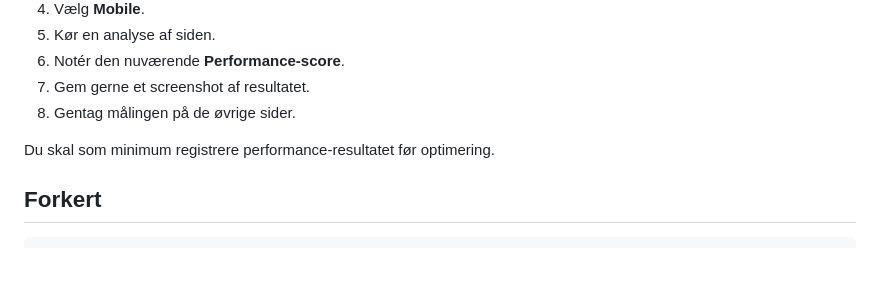
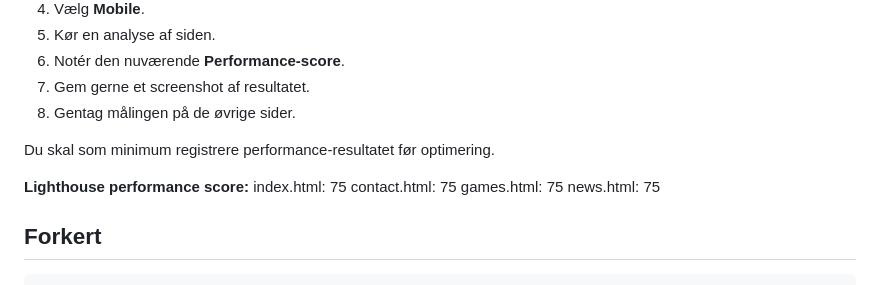
Before and after one commit to MathildeDamsgaard/super-mario-web-accessibility-performance-exercise, a Markdown page: README.md, the part around one of its changes. Drawn GitHub-style; blank space fills up the shorter version.

Commit message:
Opgave 1: Indsat lighthouse score

````diff
--- a/README.md
+++ b/README.md
@@ -194,6 +194,12 @@ Inden du ændrer noget i koden, skal du lave en måling af sitets nuværende per
 
 Du skal som minimum registrere performance-resultatet før optimering.
 
+**Lighthouse performance score:**
+index.html: 75
+contact.html: 75
+games.html: 75
+news.html: 75
+
 ## Forkert
 
 ```text
````
Also changed, not shown: other parts of README.md (+92 -129 lines).
